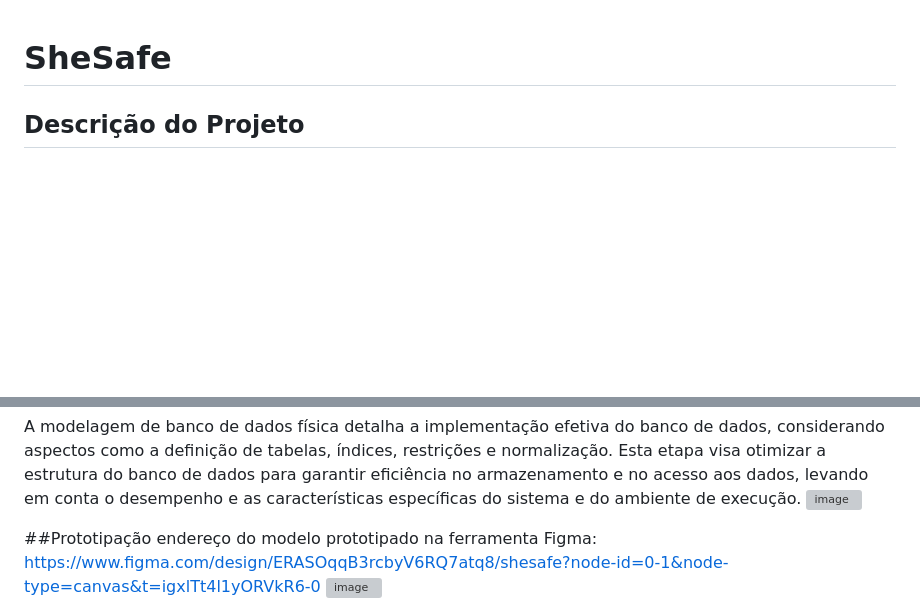
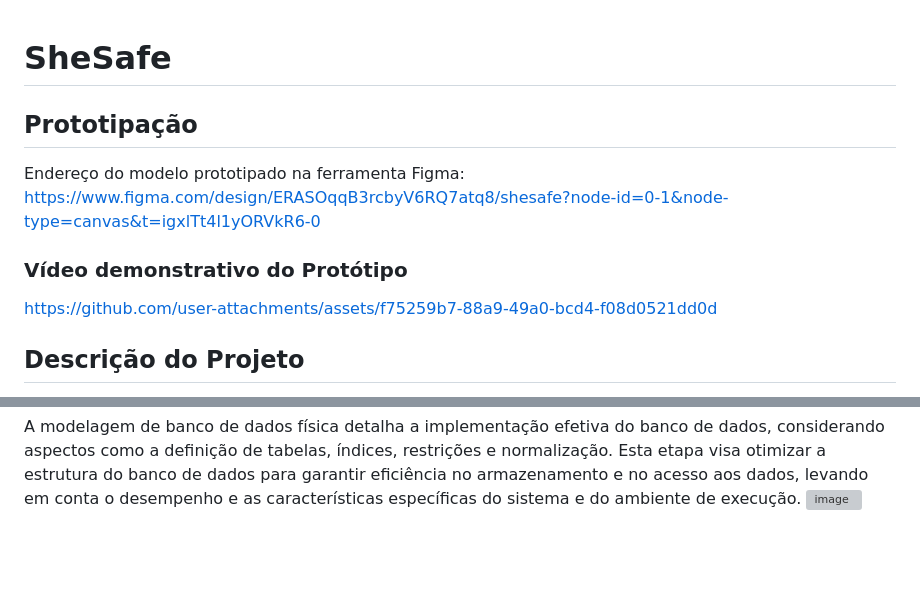
Before and after one commit to ManuReis2003/SheSafe, a Markdown page: README.md, 2 parts joined by grey strips. GitHub-like rendering; blank space fills up the shorter version; grey boxes are pictures that could not be loaded.

Commit message:
Update README.md
adição do vídeo

```diff
--- a/README.md
+++ b/README.md
@@ -1,4 +1,14 @@
 # SheSafe
+
+## Prototipação
+Endereço do modelo prototipado na ferramenta Figma: https://www.figma.com/design/ERASOqqB3rcbyV6RQ7atq8/shesafe?node-id=0-1&node-type=canvas&t=igxlTt4l1yORVkR6-0
+
+### Vídeo demonstrativo do Protótipo
+
+https://github.com/user-attachments/assets/f75259b7-88a9-49a0-bcd4-f08d0521dd0d
+
+
+
 
 ## Descrição do Projeto
 
@@ -80,6 +90,5 @@ A modelagem de banco de dados física detalha a implementação efetiva do banco
 
 
 
-##Prototipação
-endereço do modelo prototipado na ferramenta Figma: https://www.figma.com/design/ERASOqqB3rcbyV6RQ7atq8/shesafe?node-id=0-1&node-type=canvas&t=igxlTt4l1yORVkR6-0
+
 ![image](https://github.com/user-attachments/assets/341a5949-5560-4f77-8e14-7ebbf373774e)
```
